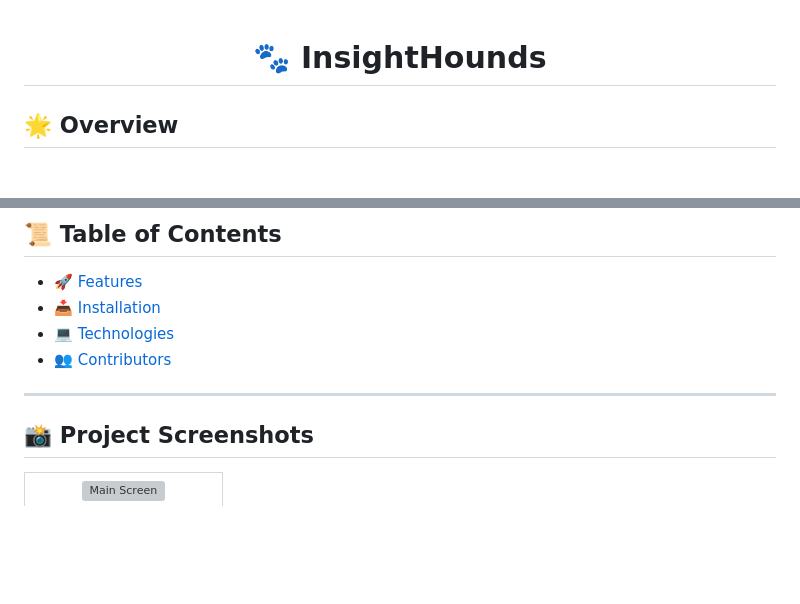
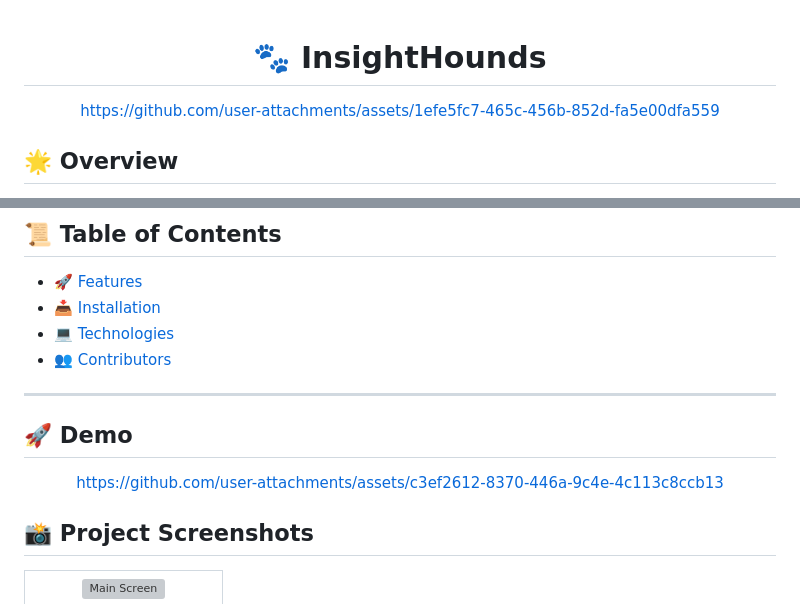
Before and after one commit to MihirRajeshPanchal/InsightHound, a Markdown page: readme.md, 2 parts joined by grey strips. GitHub-like rendering; blank space fills up the shorter version; grey boxes are pictures that could not be loaded.

```diff
--- a/readme.md
+++ b/readme.md
@@ -1,4 +1,10 @@
 <h1 align="center" id="title">🐾 InsightHounds </h1>
+
+<div align="center">
+
+https://github.com/user-attachments/assets/1efe5fc7-465c-456b-852d-fa5e00dfa559
+
+</div>
 
 ## 🌟 Overview
 
@@ -19,6 +25,17 @@
 - [👥 Contributors](#contributors)
 
 ---
+<h2>🚀 Demo</h2>
+
+<div align="center">
+
+
+
+https://github.com/user-attachments/assets/c3ef2612-8370-446a-9c4e-4c113c8ccb13
+
+
+
+</div>
 
 ## 📸 Project Screenshots
 
```
